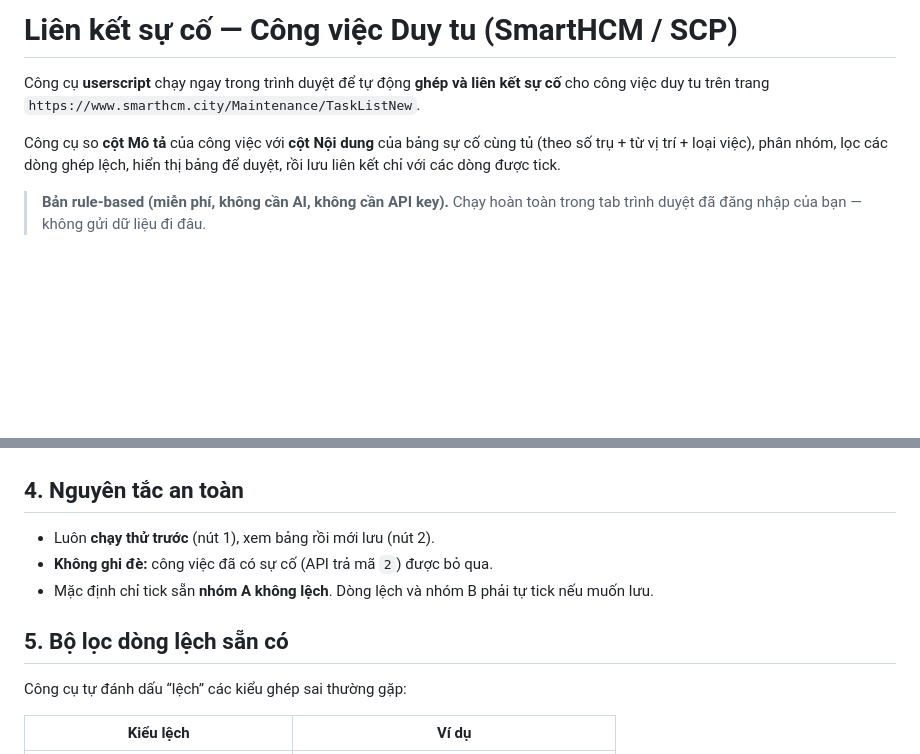
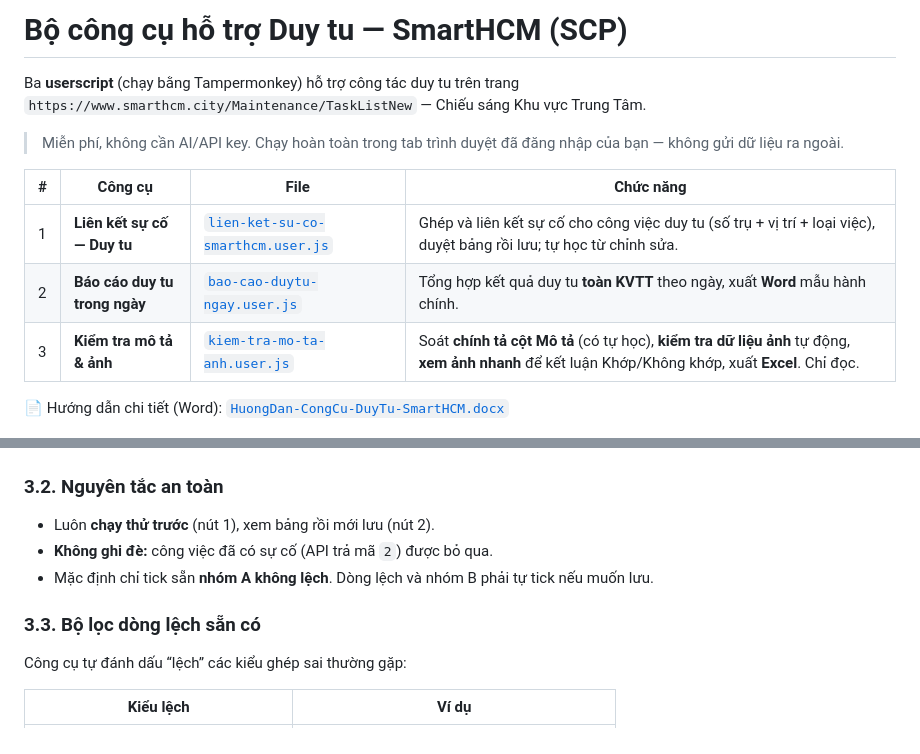
Before and after one commit to neo-era/lien-ket-su-co-smarthcm, a Markdown page: README.md, 2 parts joined by grey strips. Drawn GitHub-style; blank space fills up the shorter version.

```diff
--- a/README.md
+++ b/README.md
@@ -1,13 +1,17 @@
-# Liên kết sự cố — Công việc Duy tu (SmartHCM / SCP)
+# Bộ công cụ hỗ trợ Duy tu — SmartHCM (SCP)
 
-Công cụ **userscript** chạy ngay trong trình duyệt để tự động **ghép và liên kết sự cố** cho công việc duy tu trên trang
-`https://www.smarthcm.city/Maintenance/TaskListNew`.
+Ba **userscript** (chạy bằng Tampermonkey) hỗ trợ công tác duy tu trên trang
+`https://www.smarthcm.city/Maintenance/TaskListNew` — Chiếu sáng Khu vực Trung Tâm.
 
-Công cụ so **cột Mô tả** của công việc với **cột Nội dung** của bảng sự cố cùng tủ (theo số trụ + từ vị trí + loại việc),
-phân nhóm, lọc các dòng ghép lệch, hiển thị bảng để duyệt, rồi lưu liên kết chỉ với các dòng được tick.
+> Miễn phí, không cần AI/API key. Chạy hoàn toàn trong tab trình duyệt đã đăng nhập của bạn — không gửi dữ liệu ra ngoài.
 
-> **Bản rule-based (miễn phí, không cần AI, không cần API key).** Chạy hoàn toàn trong tab trình duyệt đã đăng nhập của bạn —
-> không gửi dữ liệu đi đâu.
+| # | Công cụ | File | Chức năng |
+|---|---|---|---|
+| 1 | **Liên kết sự cố — Duy tu** | [`lien-ket-su-co-smarthcm.user.js`](lien-ket-su-co-smarthcm.user.js) | Ghép và liên kết sự cố cho công việc duy tu (số trụ + vị trí + loại việc), duyệt bảng rồi lưu; tự học từ chỉnh sửa. |
+| 2 | **Báo cáo duy tu trong ngày** | [`bao-cao-duytu-ngay.user.js`](bao-cao-duytu-ngay.user.js) | Tổng hợp kết quả duy tu **toàn KVTT** theo ngày, xuất **Word** mẫu hành chính. |
+| 3 | **Kiểm tra mô tả & ảnh** | [`kiem-tra-mo-ta-anh.user.js`](kiem-tra-mo-ta-anh.user.js) | Soát **chính tả cột Mô tả** (có tự học), **kiểm tra dữ liệu ảnh** tự động, **xem ảnh nhanh** để kết luận Khớp/Không khớp, xuất **Excel**. Chỉ đọc. |
+
+📄 Hướng dẫn chi tiết (Word): [`HuongDan-CongCu-DuyTu-SmartHCM.docx`](HuongDan-CongCu-DuyTu-SmartHCM.docx)
 
 ![Panel công cụ](docs/panel.png)
 
@@ -44,13 +54,13 @@ phân nhóm, lọc các dòng ghép lệch, hiển thị bảng để duyệt, r
 
 ![Toàn cảnh trên trang](docs/toancanh.jpg)
 
-## 4. Nguyên tắc an toàn
+### 3.2. Nguyên tắc an toàn
 
 - Luôn **chạy thử trước** (nút 1), xem bảng rồi mới lưu (nút 2).
 - **Không ghi đè:** công việc đã có sự cố (API trả mã `2`) được bỏ qua.
 - Mặc định chỉ tick sẵn **nhóm A không lệch**. Dòng lệch và nhóm B phải tự tick nếu muốn lưu.
 
-## 5. Bộ lọc dòng lệch sẵn có
+### 3.3. Bộ lọc dòng lệch sẵn có
 
 Công cụ tự đánh dấu “lệch” các kiểu ghép sai thường gặp:
 
```
Also changed, not shown: other parts of README.md (+57 -17 lines), kiem-tra-mo-ta-anh/DESIGN.md (added, +36 -0 lines), docs/kiemtra-bang.png (added), docs/kiemtra-dahoc.png (added), docs/kiemtra-xemanh.png (added), 9 other files.
